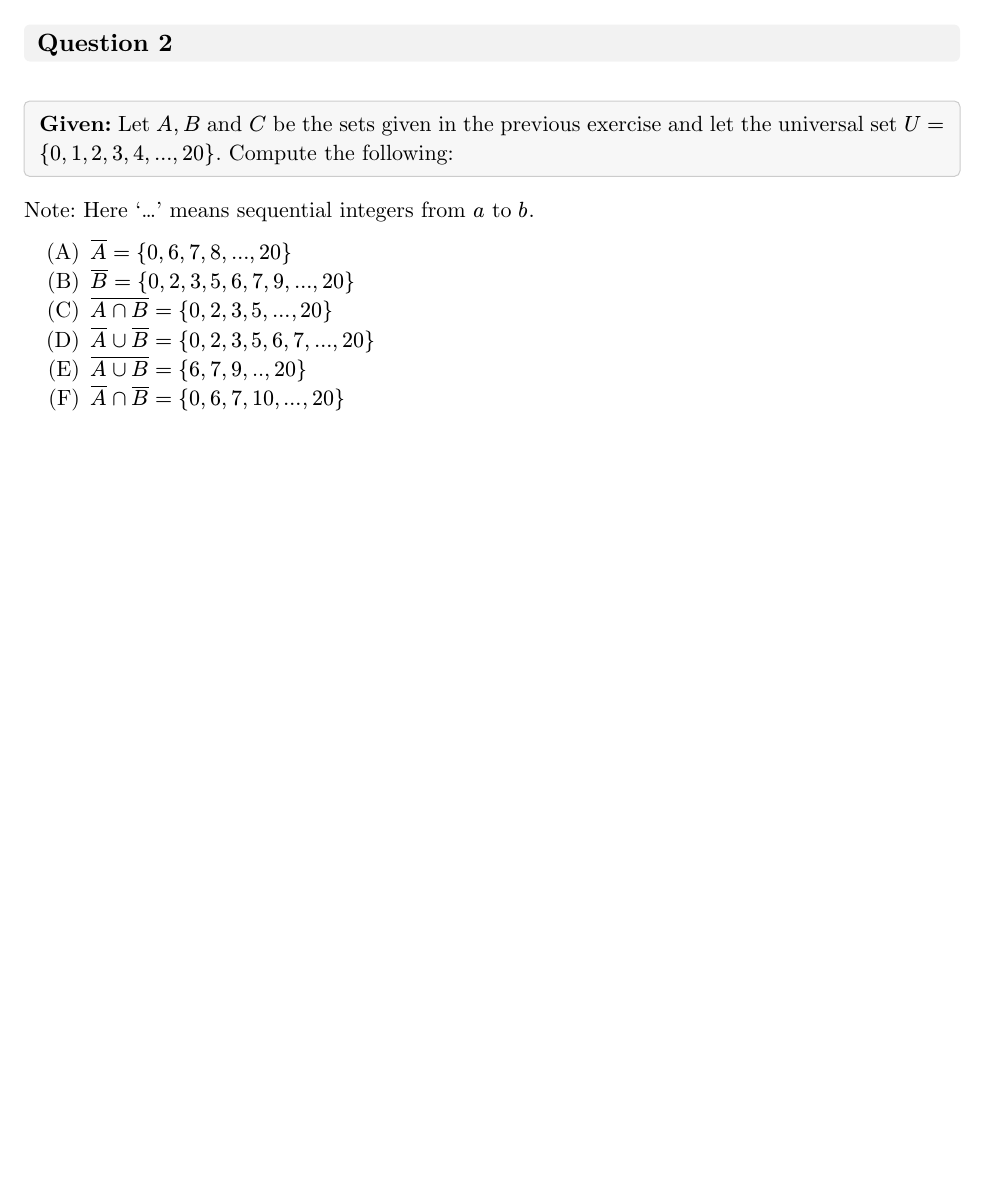
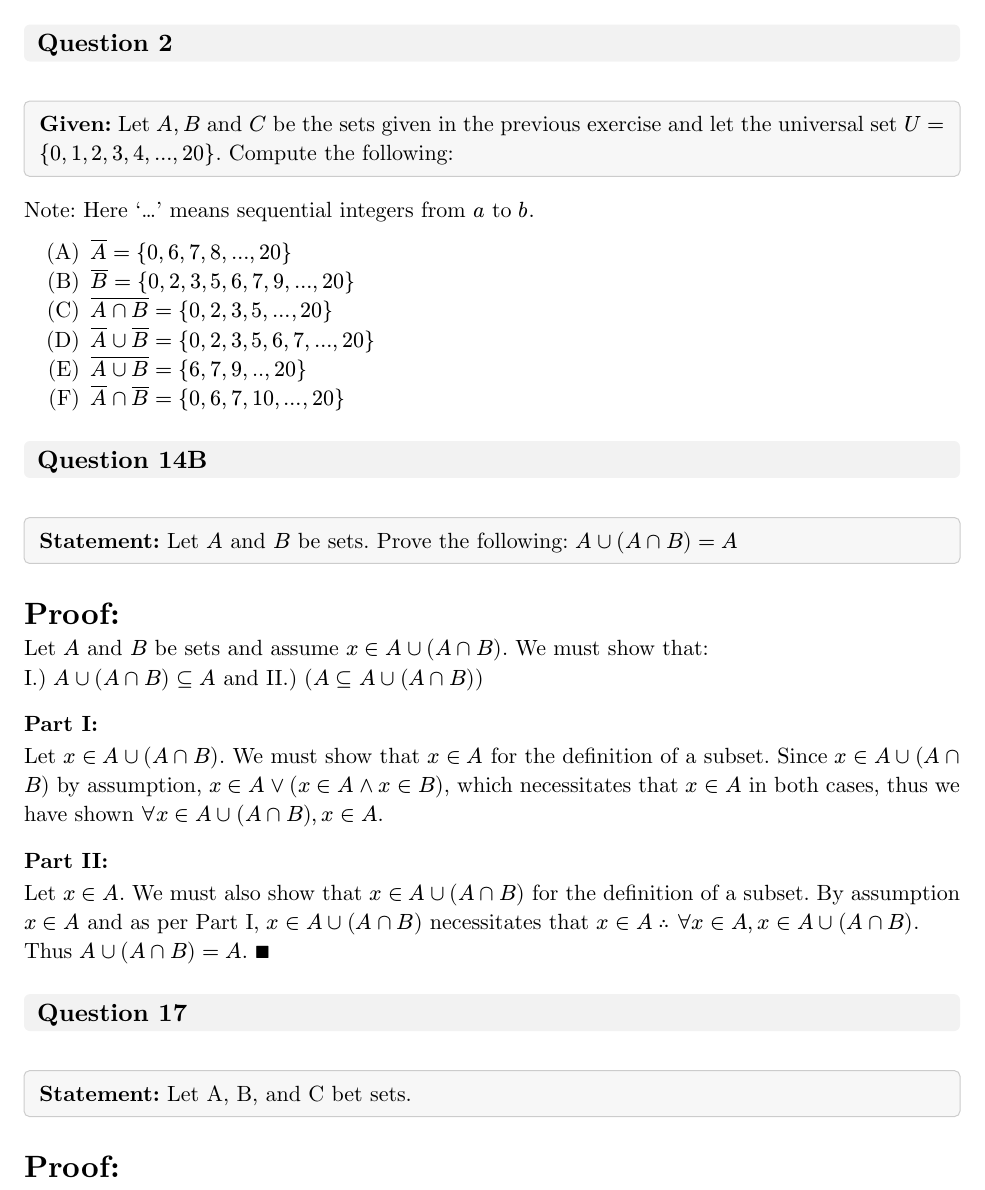
Before and after one commit to Athanasius-7/Math-2031, a Typst document (HW/2_Week/hw2.typ): part of page 2 of 2, cut so that both start at the same text, the shorter picture padded with empty space. The pictures show the PDF file HW/2_Week/HW2.pdf that the author committed with the source.

Commit message:
finished prob 14b

```diff
--- a/HW/2_Week/hw2.typ
+++ b/HW/2_Week/hw2.typ
@@ -133,3 +133,14 @@ Note: Here '...' means sequential integers from $a$ to $b$.
     [$overline(A) inter overline(B)={0,6,7,10,...,20}$],
   )
 ]
+#question("14B")[
+  #given("Statement", [Let $A$ and $B$ be sets. Prove the following: $A union (A inter B) = A$])
+  = Proof:
+  Let $A$ and $B$ be sets and assume $x in A union(A inter B)$. We must show that: \
+  I.) $A union (A inter B) subset.eq  A$ and II.) $(A subset.eq A union (A inter B))$ \
+  === Part I: \
+  Let $x in A union (A inter B)$. We must show that $x in A$ for the definition of a subset.
+  Since $x in A union (A inter B)$ by assumption, $x in A or (x in A and x in B)$, which
+  necessitates that $x in A$ in both cases, thus we have shown $forall x in A union (A inter B), x in A$.
+  === Part II: \
+  Let $x in A$. We must also show that $x in A union (A inter B)$ for the definition of a subset.
@@ -135,0 +151,4 @@ Note: Here '...' means sequential integers from $a$ to $b$.
+#question("17")[
+  #given("Statement", [Let A, B, and C bet sets.])
+  = Proof:
+]
```
Also changed, not shown: HW/2_Week/HW2.pdf, HW/2_Week/hw2.typ (4 more changed lines).
